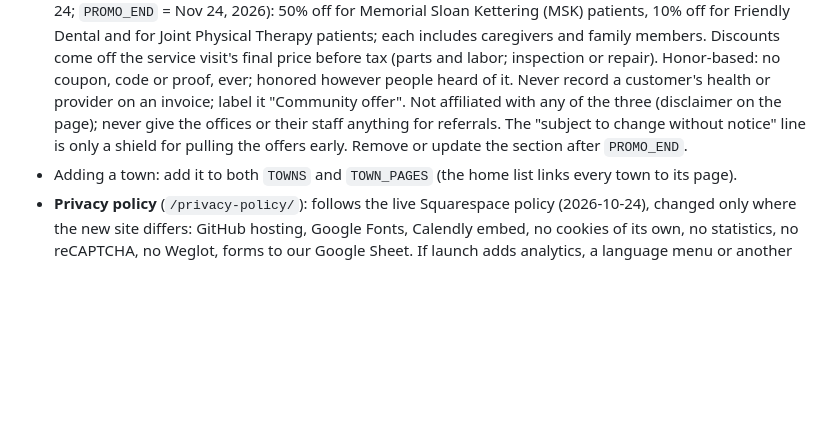
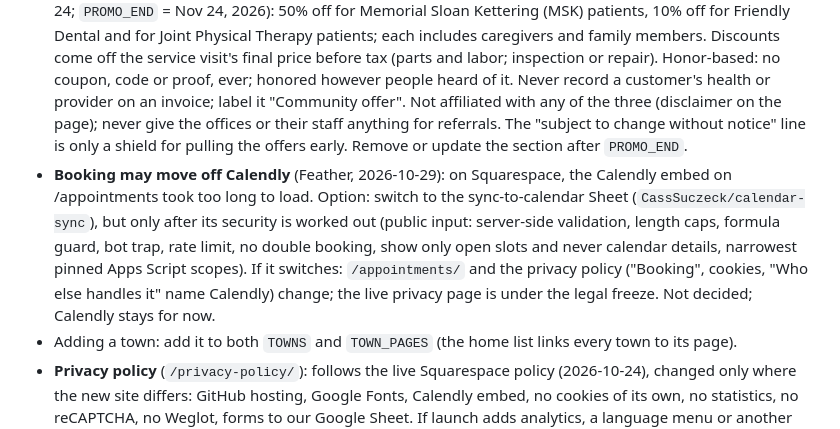
Before and after one commit to CassSuczeck/website, a Markdown page: CLAUDE.md, the part around the change. GitHub-like rendering; blank space fills up the shorter version.

Commit message:
CLAUDE.md: note Calendly load problem and possible switch to the calendar-sync Sheet
Co-Authored-By: Claude Opus 5.5 <noreply@anthropic.com>
Claude-Session: https://claude.ai/code/session_01PTRe3BWEHfbjBEE4snAQ8Q

```diff
--- a/CLAUDE.md
+++ b/CLAUDE.md
@@ -34,6 +34,7 @@ No other build step; GitHub Pages serves the files as they are.
 - **Our Tools** (`/our-tools/`): tool and factory-software brands from the calculator repo's `docs/brands-page-draft.md` (to-do 16). Names only: logos need each brand's written OK.
 - **Warranty and Terms** (`/warranty/`, `/terms-and-conditions/`, linked in every footer; Home's trust line links `/warranty/`): **follow the live Squarespace pages word for word** (Feather, 2026-10-24; source: Chrome capture "live-warranty-terms-text-2026-10-24" in Drive). Text lives in `WEBSITE_TERMS`/`SERVICE_TERMS`/`NOTICE` and the `/warranty/` page in `build.py`; when the live pages change, update them and `TERMS_VERSION_ID`. **Legal freeze (Feather, 2026-10-24): an attorney is reviewing the whole Squarespace site; no changes to the Terms (or other legal pages) until the attorney is done.** The Terms are attorney-built to limit liability; the Warranty page is Feather's own (written with Claude, not attorney-reviewed), deliberately more generous (e.g. free return visit within ~30 minutes vs. the Terms' "at customer's expense"); raise that difference with the attorney. Both live "I agree" forms are on the preview (same fields, checkbox text and "I agree" button). Warranty stays `noindex` after launch.
 - **Promotions** (`/promotions/`, draft 2026-10-24, to-do 14): standing prices and policies only (consolidated visit, winter readiness review = multipoint inspection $99.99, pre-purchase inspection $59.99, free phone consult), so no end dates. Tone: calm, specific, no "deals"/countdowns. Not linked anywhere until Feather approves; a dated offer must state its dates and terms on the page. **Community offers** (Feather, 2026-10-24; `PROMO_END` = Nov 24, 2026): 50% off for Memorial Sloan Kettering (MSK) patients, 10% off for Friendly Dental and for Joint Physical Therapy patients; each includes caregivers and family members. Discounts come off the service visit's final price before tax (parts and labor; inspection or repair). Honor-based: no coupon, code or proof, ever; honored however people heard of it. Never record a customer's health or provider on an invoice; label it "Community offer". Not affiliated with any of the three (disclaimer on the page); never give the offices or their staff anything for referrals. The "subject to change without notice" line is only a shield for pulling the offers early. Remove or update the section after `PROMO_END`.
+- **Booking may move off Calendly** (Feather, 2026-10-29): on Squarespace, the Calendly embed on /appointments took too long to load. Option: switch to the sync-to-calendar Sheet (`CassSuczeck/calendar-sync`), but only after its security is worked out (public input: server-side validation, length caps, formula guard, bot trap, rate limit, no double booking, show only open slots and never calendar details, narrowest pinned Apps Script scopes). If it switches: `/appointments/` and the privacy policy ("Booking", cookies, "Who else handles it" name Calendly) change; the live privacy page is under the legal freeze. Not decided; Calendly stays for now.
 - Adding a town: add it to both `TOWNS` and `TOWN_PAGES` (the home list links every town to its page).
 - **Privacy policy** (`/privacy-policy/`): follows the live Squarespace policy (2026-10-24), changed only where the new site differs: GitHub hosting, Google Fonts, Calendly embed, no cookies of its own, no statistics, no reCAPTCHA, no Weglot, forms to our Google Sheet. If launch adds analytics, a language menu or another service that handles customer data, update "What's collected automatically" and "Who else handles it". The freeze covers the live pages; the preview's legal pages should go to the attorney before launch.
 
```
